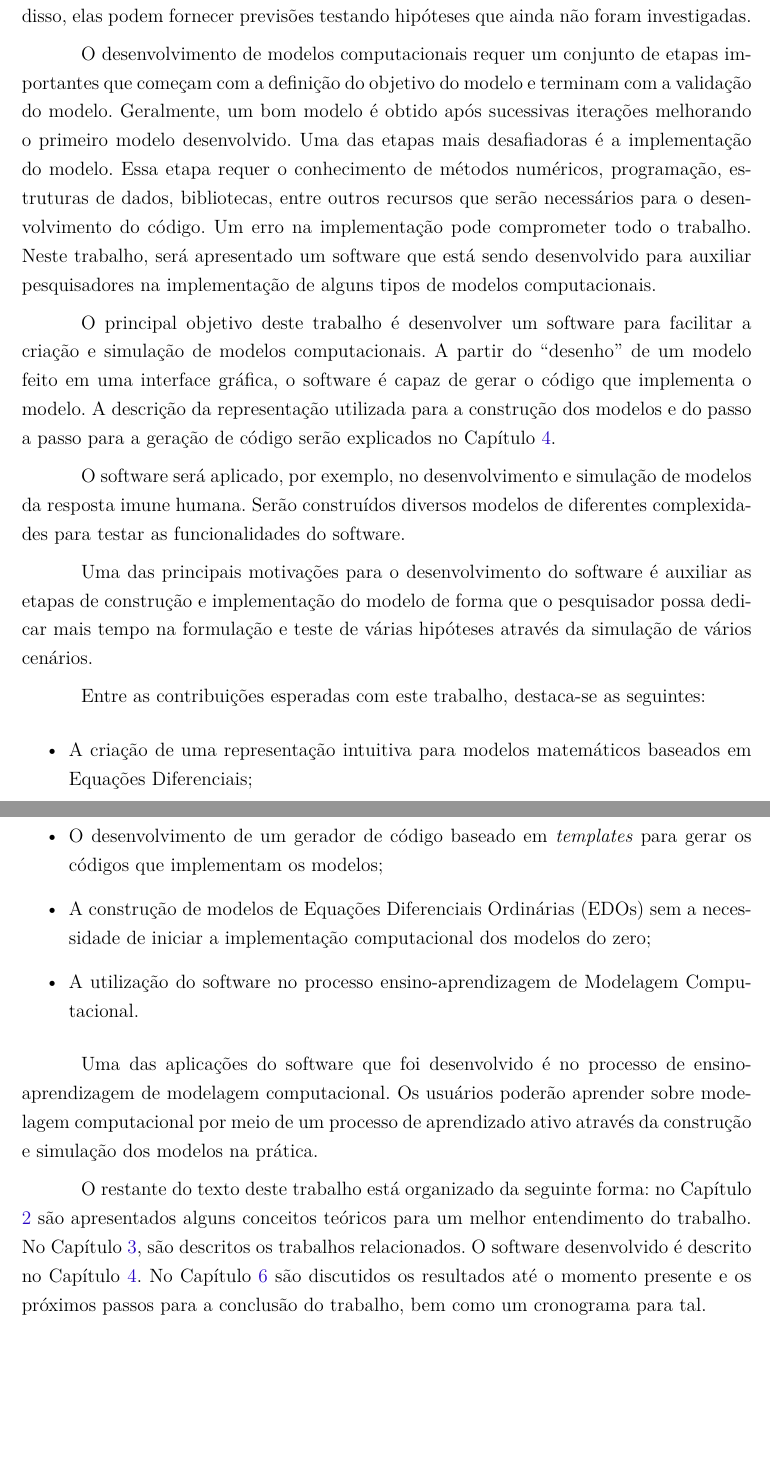
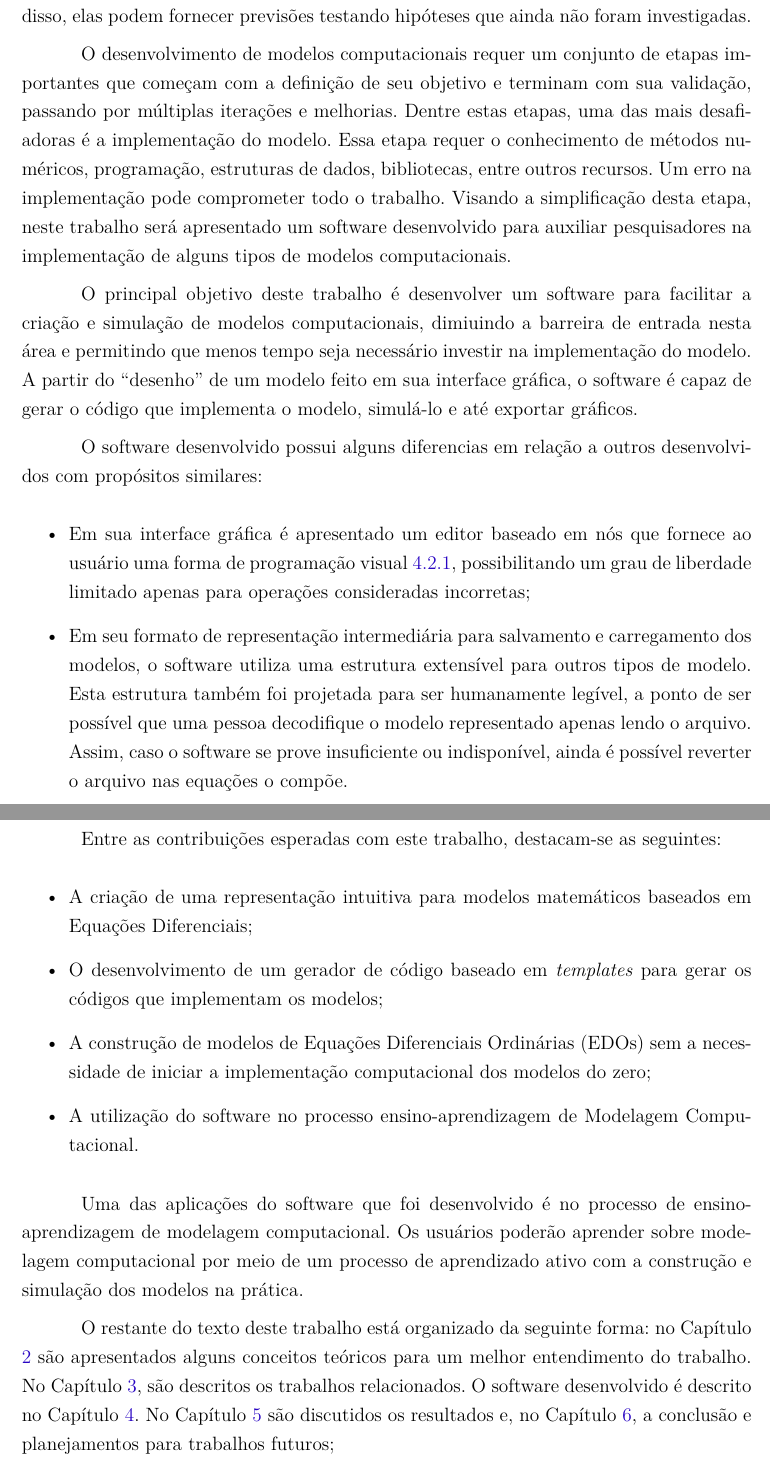
Before and after one commit to Syndelis/dissertacao-mestrado, a LaTeX thesis (ufsj-abntex2.tex): two parts of pages 11 and 12 of 31, joined at a grey line, cut so that both start at the same text, the shorter picture padded with empty space. Compiled offline with pdfLaTeX.

Commit message:
incluir diferencial na introdução, além de alterações em fraseamentos deixei alguns pontos para avaliar em TODOs

```diff
--- a/ufsj-abntex2.tex
+++ b/ufsj-abntex2.tex
@@ -320,15 +320,27 @@ Modelos matemáticos e computacionais estão se tornando cada vez mais relevante
 
 As simulações computacionais podem auxiliar experimentos \textit{in vitro} e \textit{in vivo} na explicação de diversos fenômenos. As simulações permitem testar vários cenários diferentes, o que poderia ser muito custoso ou até inviável de ser testado \textit{in vitro} e \textit{in vivo}. Além disso, elas podem fornecer previsões testando hipóteses que ainda não foram investigadas.
 
-O desenvolvimento de modelos computacionais requer um conjunto de etapas importantes que começam com a definição do objetivo do modelo e terminam com a validação do modelo. Geralmente, um bom modelo é obtido após sucessivas iterações melhorando o primeiro modelo desenvolvido. Uma das etapas mais desafiadoras é a implementação do modelo. Essa etapa requer o conhecimento de métodos numéricos, programação, estruturas de dados, bibliotecas, entre outros recursos que serão necessários para o desenvolvimento do código. Um erro na implementação pode comprometer todo o trabalho. Neste trabalho, será apresentado um software que está sendo desenvolvido para auxiliar pesquisadores na implementação de alguns tipos de modelos computacionais.
+O desenvolvimento de modelos computacionais requer um conjunto de etapas importantes que começam com a definição de seu objetivo e terminam com sua validação, passando por múltiplas iterações e melhorias. Dentre estas etapas, uma das mais desafiadoras é a implementação do modelo. Essa etapa requer o conhecimento de métodos numéricos, programação, estruturas de dados, bibliotecas, entre outros recursos. Um erro na implementação pode comprometer todo o trabalho. Visando a simplificação desta etapa, neste trabalho será apresentado um software  desenvolvido para auxiliar pesquisadores na implementação de alguns tipos de modelos computacionais.
 
-O principal objetivo deste trabalho é desenvolver um software para facilitar a criação e simulação de modelos computacionais. A partir do ``desenho'' de um modelo feito em uma interface gráfica, o software é capaz de gerar o código que implementa o modelo. A descrição da representação utilizada para a construção dos modelos e do passo a passo para a geração de código serão explicados no Capítulo \ref{chap:metodologia}.
+O principal objetivo deste trabalho é desenvolver um software para facilitar a criação e simulação de modelos computacionais, dimiuindo a barreira de entrada nesta área e permitindo que menos tempo seja necessário investir na implementação do modelo. A partir do ``desenho'' de um modelo feito em sua interface gráfica, o software é capaz de gerar o código que implementa o modelo, simulá-lo e até exportar gráficos.
 
-O software será aplicado, por exemplo, no desenvolvimento e simulação de modelos da resposta imune humana. Serão construídos diversos modelos de diferentes complexidades para testar as funcionalidades do software.
+O software desenvolvido possui alguns diferencias em relação a outros desenvolvidos com propósitos similares:
 
-Uma das principais motivações para o desenvolvimento do software é auxiliar as etapas de construção e implementação do modelo de forma que o pesquisador possa dedicar mais tempo na formulação e teste de várias hipóteses através da simulação de vários cenários.
+\begin{itemize}
+    \item Em sua interface gráfica é apresentado um editor baseado em nós que fornece ao usuário uma forma de programação visual \ref{sec:programacao-visual}, possibilitando um grau de liberdade limitado apenas para operações consideradas incorretas;
 
-Entre as contribuições esperadas com este trabalho, destaca-se as seguintes:
+    \item Em seu formato de representação intermediária para salvamento e carregamento dos modelos, o software utiliza uma estrutura extensível para outros tipos de modelo. Esta estrutura também foi projetada para ser humanamente legível, a ponto de ser possível que uma pessoa decodifique o modelo representado apenas lendo o arquivo. Assim, caso o software se prove insuficiente ou indisponível, ainda é possível reverter o arquivo nas equações o compõe. % TODO: Este parágrafo fez sentido?
+\end{itemize}
+
+% A descrição da representação utilizada para a construção dos modelos e do passo a passo para a geração de código serão explicados no Capítulo \ref{chap:metodologia}. TODO: isso foi confirmado no diferencial?
+
+% O software será aplicado, por exemplo, no desenvolvimento e simulação de modelos da resposta imune humana. Serão construídos diversos modelos de diferentes complexidades para testar as funcionalidades do software. TODO: confirmar este trecho
+
+% Uma das principais motivações para o desenvolvimento do software é auxiliar as etapas de construção e implementação do modelo de forma que o pesquisador possa dedicar mais tempo na formulação e teste de várias hipóteses através da simulação de vários cenários. TODO: idem
+
+% TODO: Isso (abaixo) ficou repetivivo?
+Entre as contribuições esperadas com este trabalho, destacam-se as seguintes:
+
 \begin{itemize}
     \item A criação de uma representação intuitiva para modelos matemáticos baseados em Equações Diferenciais;
     \item O desenvolvimento de um gerador de código baseado em \textit{templates} para gerar os códigos que implementam os modelos;
@@ -336,10 +348,9 @@ Entre as contribuições esperadas com este trabalho, destaca-se as seguintes:
     \item A utilização do software no processo ensino-aprendizagem de Modelagem Computacional.
 \end{itemize}
 
-Uma das aplicações do software que foi desenvolvido é no processo de ensino-aprendizagem de modelagem computacional. Os usuários poderão aprender sobre modelagem computacional por meio de um processo de aprendizado ativo através da construção e simulação dos modelos na prática.
+Uma das aplicações do software que foi desenvolvido é no processo de ensino-aprendizagem de modelagem computacional. Os usuários poderão aprender sobre modelagem computacional por meio de um processo de aprendizado ativo com a construção e simulação dos modelos na prática.
 
-%Acrescentar refs
-O restante do texto deste trabalho está organizado da seguinte forma: no Capítulo \ref{chap:referencial} são apresentados alguns conceitos teóricos para um melhor entendimento do trabalho. No Capítulo \ref{chap:relacionados}, são descritos os trabalhos relacionados. O software desenvolvido é descrito no Capítulo \ref{chap:metodologia}. No Capítulo \ref{chap:resultados} são discutidos os resultados até o momento presente e os próximos passos para a conclusão do trabalho, bem como um cronograma para tal.
+O restante do texto deste trabalho está organizado da seguinte forma: no Capítulo \ref{chap:referencial} são apresentados alguns conceitos teóricos para um melhor entendimento do trabalho. No Capítulo \ref{chap:relacionados}, são descritos os trabalhos relacionados. O software desenvolvido é descrito no Capítulo \ref{chap:metodologia}. No Capítulo \ref{chap:resultados} são discutidos os resultados e, no Capítulo \ref{chap:conclusao}, a conclusão e planejamentos para trabalhos futuros;
 
 %Compiladores \cite{aho1995compiladores}
 
```
Also changed, not shown: TODO.md (+1 -1 lines), ufsj-abntex2.tex (4 more changed lines).
